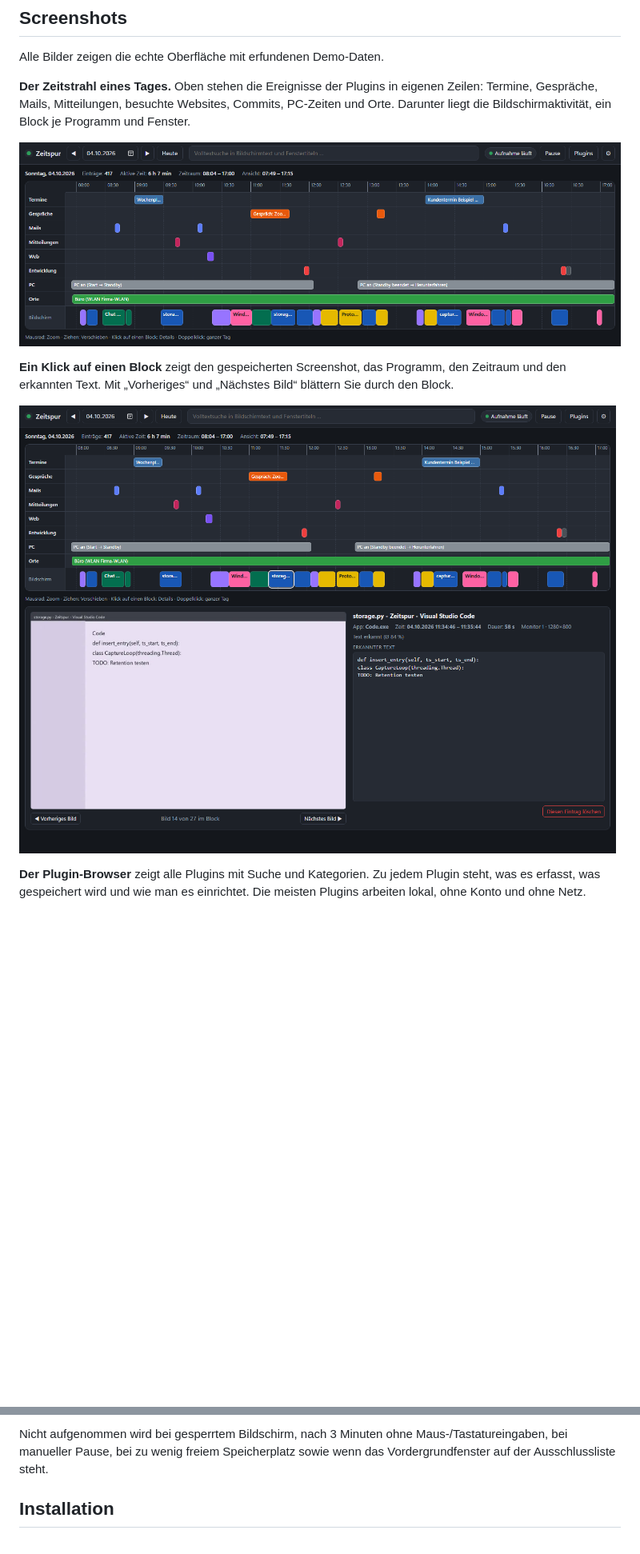
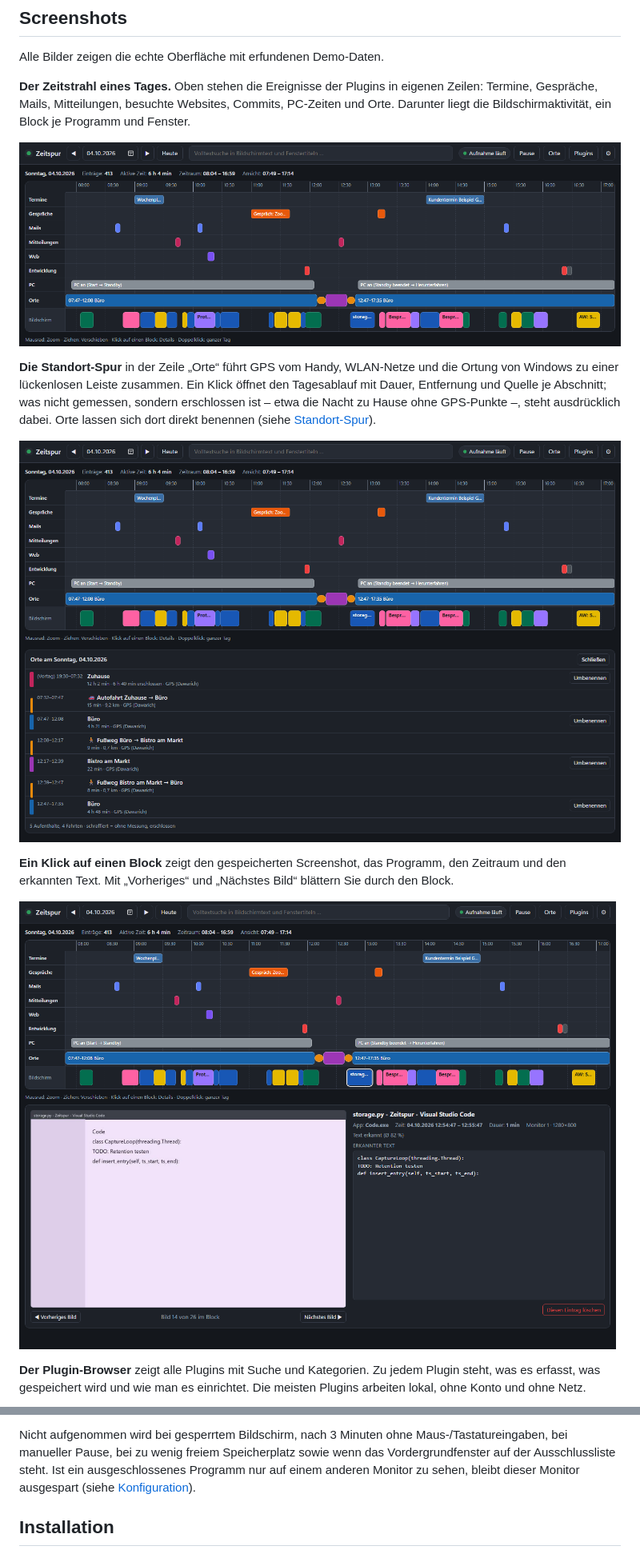
Before and after one commit to Tim-Schaller/Zeitspur, a Markdown page: README.md, 2 parts joined by grey strips. Shown at 80% size. GitHub-like rendering; pictures changed too: docs/images/details.png, docs/images/orte.png (added), docs/images/zeitstrahl.png; blank space fills up the shorter version.

```diff
--- a/README.md
+++ b/README.md
@@ -57,6 +57,13 @@ ein Block je Programm und Fenster.
 
 ![Zeitstrahl mit Zeilen für Termine, Gespräche, Mails, Mitteilungen, Web, Entwicklung, PC, Orte und Bildschirm](docs/images/zeitstrahl.png)
 
+**Die Standort-Spur** in der Zeile „Orte“ führt GPS vom Handy, WLAN-Netze und die Ortung von Windows zu einer
+lückenlosen Leiste zusammen. Ein Klick öffnet den Tagesablauf mit Dauer, Entfernung und Quelle je Abschnitt;
+was nicht gemessen, sondern erschlossen ist – etwa die Nacht zu Hause ohne GPS-Punkte –, steht ausdrücklich dabei.
+Orte lassen sich dort direkt benennen (siehe [Standort-Spur](#standort-spur-wo-war-ich-wann)).
+
+![Tagesablauf der Orte: Zuhause, Autofahrt ins Büro, Fußweg zum Mittagessen und zurück ins Büro](docs/images/orte.png)
+
 **Ein Klick auf einen Block** zeigt den gespeicherten Screenshot, das Programm, den Zeitraum und den erkannten Text.
 Mit „Vorheriges“ und „Nächstes Bild“ blättern Sie durch den Block.
 
@@ -95,7 +102,9 @@ Thread und übergibt das Bild ausschließlich im Arbeitsspeicher an das mitgelie
 (stdin/stdout) – es liegt zu keinem Zeitpunkt eine unverschlüsselte Bild- oder Temp-Datei auf der Platte.
 
 Nicht aufgenommen wird bei gesperrtem Bildschirm, nach 3 Minuten ohne Maus-/Tastatureingaben, bei manueller
-Pause, bei zu wenig freiem Speicherplatz sowie wenn das Vordergrundfenster auf der Ausschlussliste steht.
+Pause, bei zu wenig freiem Speicherplatz sowie wenn das Vordergrundfenster auf der Ausschlussliste steht. Ist ein
+ausgeschlossenes Programm nur auf einem anderen Monitor zu sehen, bleibt dieser Monitor ausgespart (siehe
+[Konfiguration](#konfiguration)).
 
 ## Installation
 
```
Also changed, not shown: other parts of README.md (+84 -52 lines), docs/images/ersteinrichtung.png, docs/images/plugins.png, docs/images/update.png, 3 other files.
